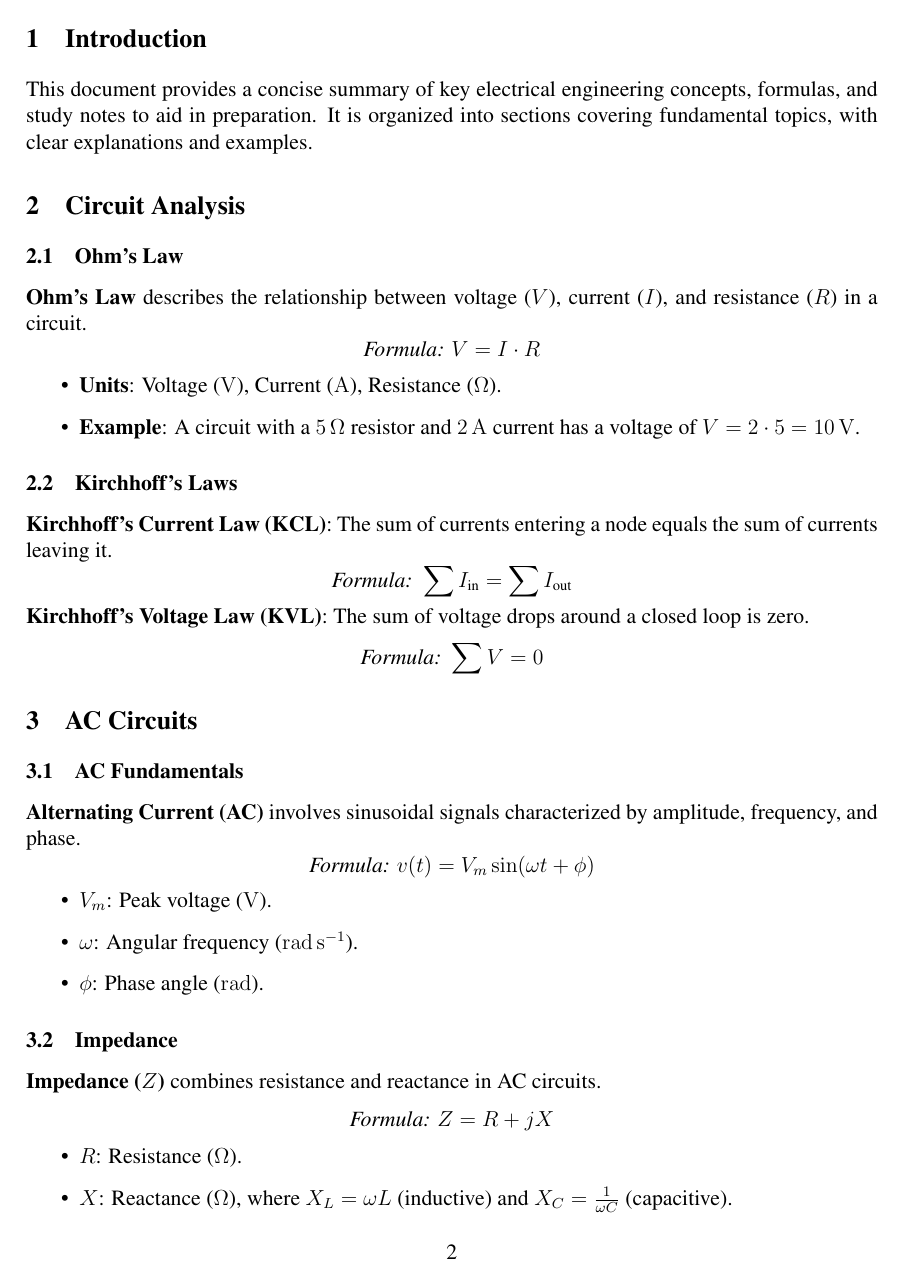
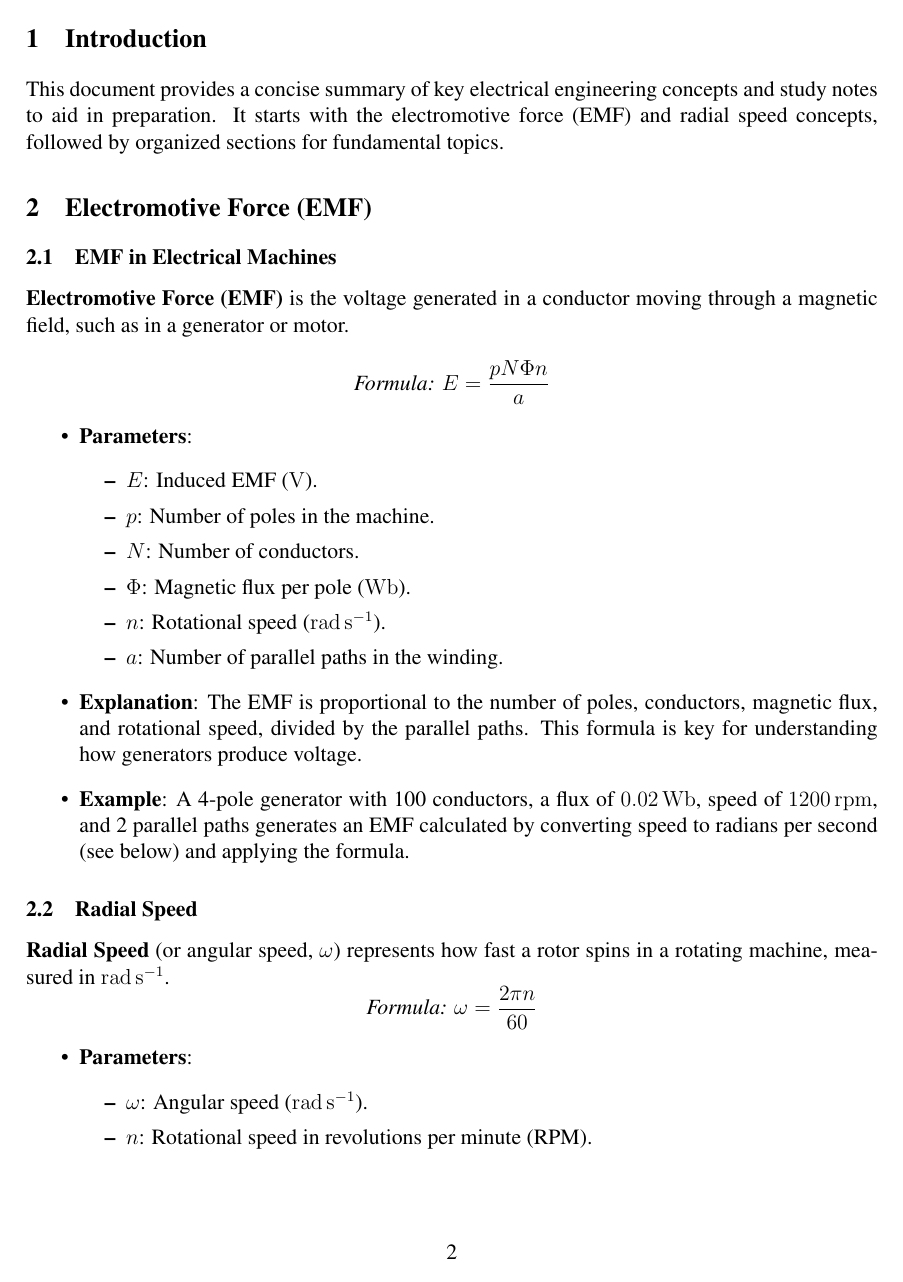
Before and after one commit to mdamansour/Electrical-Engineering-Summary, a LaTeX document (EE.tex): page 2 of 3 before the commit and page 2 of 4 after it. Compiled offline with pdfLaTeX.

Commit message:
First formula ( EMF )

```diff
--- a/EE.tex
+++ b/EE.tex
@@ -41,4 +41,36 @@
 
 % Starting the main content
 \section{Introduction}
-This document provides a concise summary of key electrical engineering concepts, formulas, and study notes to aid in preparation. It is organized into sections covering fundamental topics, with clear explanations and examples.
+This document provides a concise summary of key electrical engineering concepts and study notes to aid in preparation. It starts with the electromotive force (EMF) and radial speed concepts, followed by organized sections for fundamental topics.
+
+\section{Electromotive Force (EMF)}
+\subsection{EMF in Electrical Machines}
+\concept{Electromotive Force (EMF)} is the voltage generated in a conductor moving through a magnetic field, such as in a generator or motor.
+\[
+\formula{E = \frac{p N \Phi n}{a}}
+\]
+\begin{itemize}
+    \item \textbf{Parameters}:
+        \begin{itemize}
+            \item \(E\): Induced EMF (\si{\volt}).
+            \item \(p\): Number of poles in the machine.
+            \item \(N\): Number of conductors.
+            \item \(\Phi\): Magnetic flux per pole (\si{\weber}).
+            \item \(n\): Rotational speed (\si{\radian\per\second}).
+            \item \(a\): Number of parallel paths in the winding.
+        \end{itemize}
+    \item \textbf{Explanation}: The EMF is proportional to the number of poles, conductors, magnetic flux, and rotational speed, divided by the parallel paths. This formula is key for understanding how generators produce voltage.
+    \item \textbf{Example}: A 4-pole generator with 100 conductors, a flux of \SI{0.02}{\weber}, speed of \SI{1200}{rpm}, and 2 parallel paths generates an EMF calculated by converting speed to radians per second (see below) and applying the formula.
+\end{itemize}
+
+\subsection{Radial Speed}
+\concept{Radial Speed} (or angular speed, \(\omega\)) represents how fast a rotor spins in a rotating machine, measured in \si{\radian\per\second}.
+\[
+\formula{\omega = \frac{2 \pi n}{60}}
+\]
+\begin{itemize}
+    \item \textbf{Parameters}:
+        \begin{itemize}
+            \item \(\omega\): Angular speed (\si{\radian\per\second}).
+            \item \(n\): Rotational speed in revolutions per minute (RPM).
+        \end{itemize}
@@ -45,42 +83,11 @@ This document provides a concise summary of key electrical engineering concepts,
 
 \section{Circuit Analysis}
-\subsection{Ohm's Law}
-\concept{Ohm's Law} describes the relationship between voltage (\(V\)), current (\(I\)), and resistance (\(R\)) in a circuit.
-\[
-\formula{V = I \cdot R}
-\]
+\subsection{Key Concepts}
 \begin{itemize}
-    \item \textbf{Units}: Voltage (\si{\volt}), Current (\si{\ampere}), Resistance (\si{\ohm}).
-    \item \textbf{Example}: A circuit with a \SI{5}{\ohm} resistor and \SI{2}{\ampere} current has a voltage of \( V = 2 \cdot 5 = \SI{10}{\volt} \).
+    \item \concept{Ohm's Law}: Describes the relationship between voltage, current, and resistance in a circuit.
+    \item \concept{Kirchhoff's Laws}: Rules for analyzing current and voltage in circuit nodes and loops.
 \end{itemize}
-
-\subsection{Kirchhoff's Laws}
-\concept{Kirchhoff's Current Law (KCL)}: The sum of currents entering a node equals the sum of currents leaving it.
-\[
-\formula{\sum I_{\text{in}} = \sum I_{\text{out}}}
-\]
-\concept{Kirchhoff's Voltage Law (KVL)}: The sum of voltage drops around a closed loop is zero.
-\[
-\formula{\sum V = 0}
-\]
 
 \section{AC Circuits}
 \subsection{AC Fundamentals}
-\concept{Alternating Current (AC)} involves sinusoidal signals characterized by amplitude, frequency, and phase.
-\[
-\formula{v(t) = V_m \sin(\omega t + \phi)}
-\]
 \begin{itemize}
-    \item \(V_m\): Peak voltage (\si{\volt}).
-    \item \(\omega\): Angular frequency (\si{\radian\per\second}).
-    \item \(\phi\): Phase angle (\si{\radian}).
-\end{itemize}
-
-\subsection{Impedance}
-\concept{Impedance (\(Z\))} combines resistance and reactance in AC circuits.
-\[
-\formula{Z = R + jX}
-\]
-\begin{itemize}
-    \item \(R\): Resistance (\si{\ohm}).
-    \item \(X\): Reactance (\si{\ohm}), where \(X_L = \omega L\) (inductive) and \(X_C = \frac{1}{\omega C}\) (capacitive).
```
Also changed, not shown: EE.pdf (added), EE.tex (51 more changed lines).
